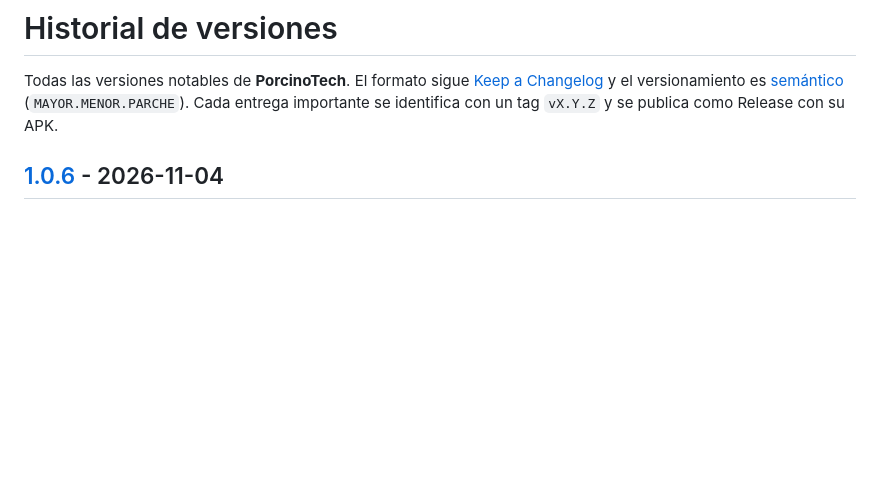
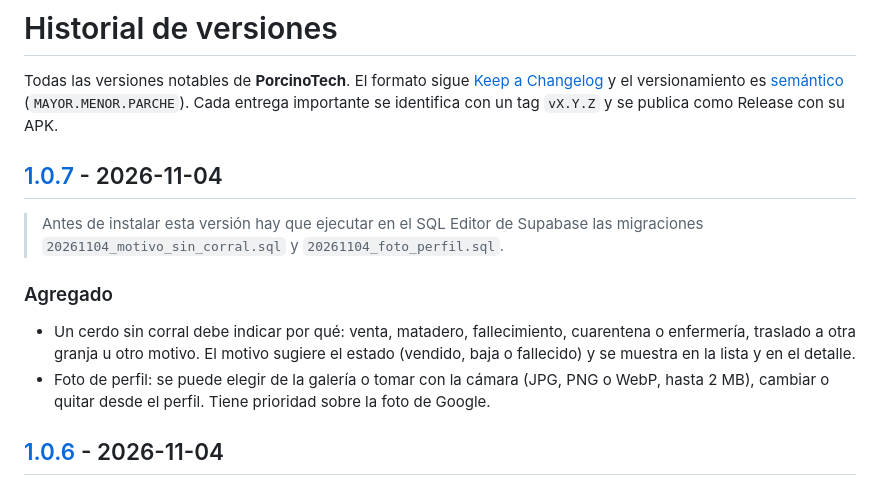
Before and after one commit to angel04-gifd/porcinotech, a Markdown page: CHANGELOG.md, the part around one of its changes. Drawn GitHub-style; blank space fills up the shorter version.

Commit message:
docs: agregar la versión 1.0.7 al CHANGELOG
Co-Authored-By: Claude Sonnet 5.5 <noreply@anthropic.com>

```diff
--- a/CHANGELOG.md
+++ b/CHANGELOG.md
@@ -1,6 +1,14 @@
 # Historial de versiones
 
 Todas las versiones notables de **PorcinoTech**. El formato sigue [Keep a Changelog](https://keepachangelog.com/es-ES/1.1.0/) y el versionamiento es [semántico](https://semver.org/lang/es/) (`MAYOR.MENOR.PARCHE`). Cada entrega importante se identifica con un tag `vX.Y.Z` y se publica como Release con su APK.
+
+## [1.0.7] - 2026-11-04
+
+> Antes de instalar esta versión hay que ejecutar en el SQL Editor de Supabase las migraciones `20261104_motivo_sin_corral.sql` y `20261104_foto_perfil.sql`.
+
+### Agregado
+- Un cerdo sin corral debe indicar por qué: venta, matadero, fallecimiento, cuarentena o enfermería, traslado a otra granja u otro motivo. El motivo sugiere el estado (vendido, baja o fallecido) y se muestra en la lista y en el detalle.
+- Foto de perfil: se puede elegir de la galería o tomar con la cámara (JPG, PNG o WebP, hasta 2 MB), cambiar o quitar desde el perfil. Tiene prioridad sobre la foto de Google.
 
 ## [1.0.6] - 2026-11-04
 
```
Also changed, not shown: other parts of CHANGELOG.md (+1 -0 lines).
